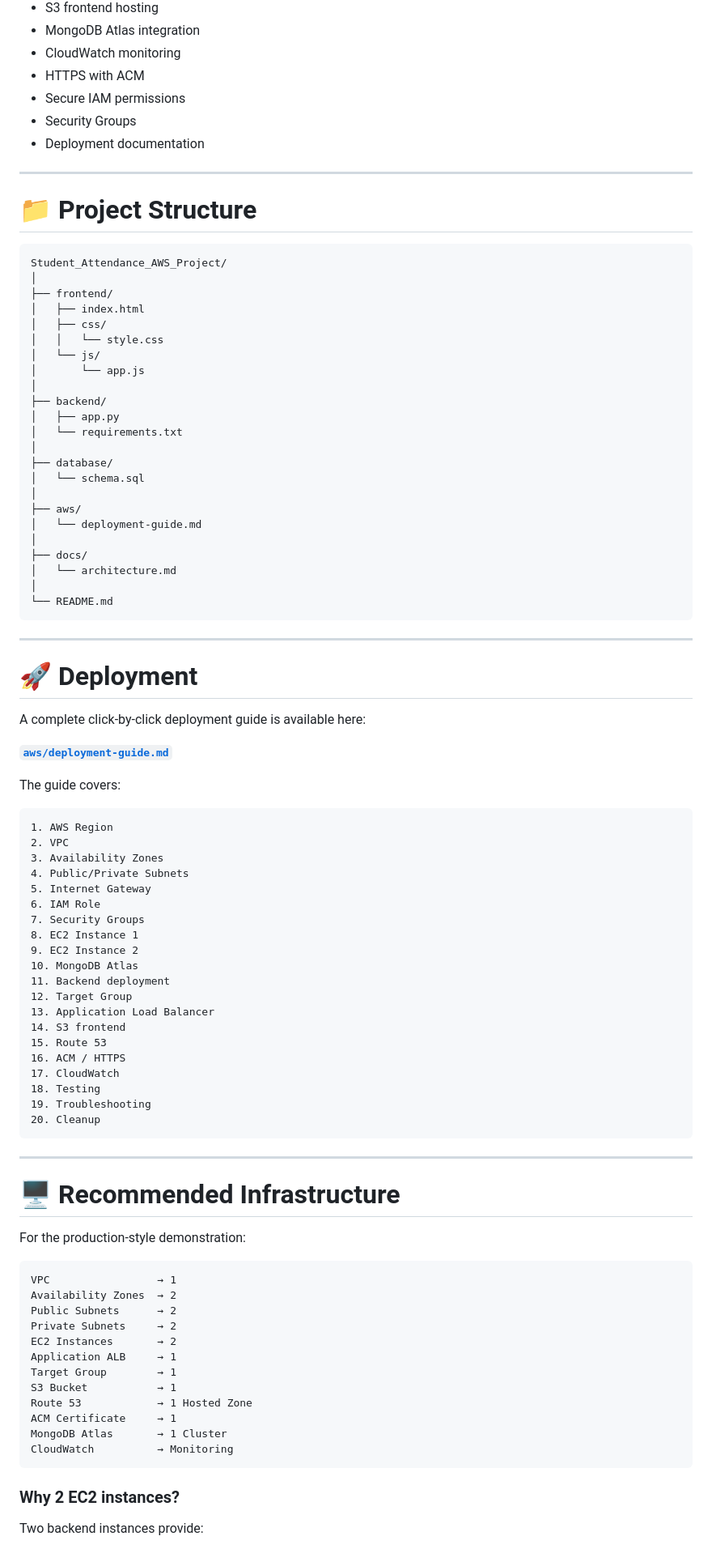
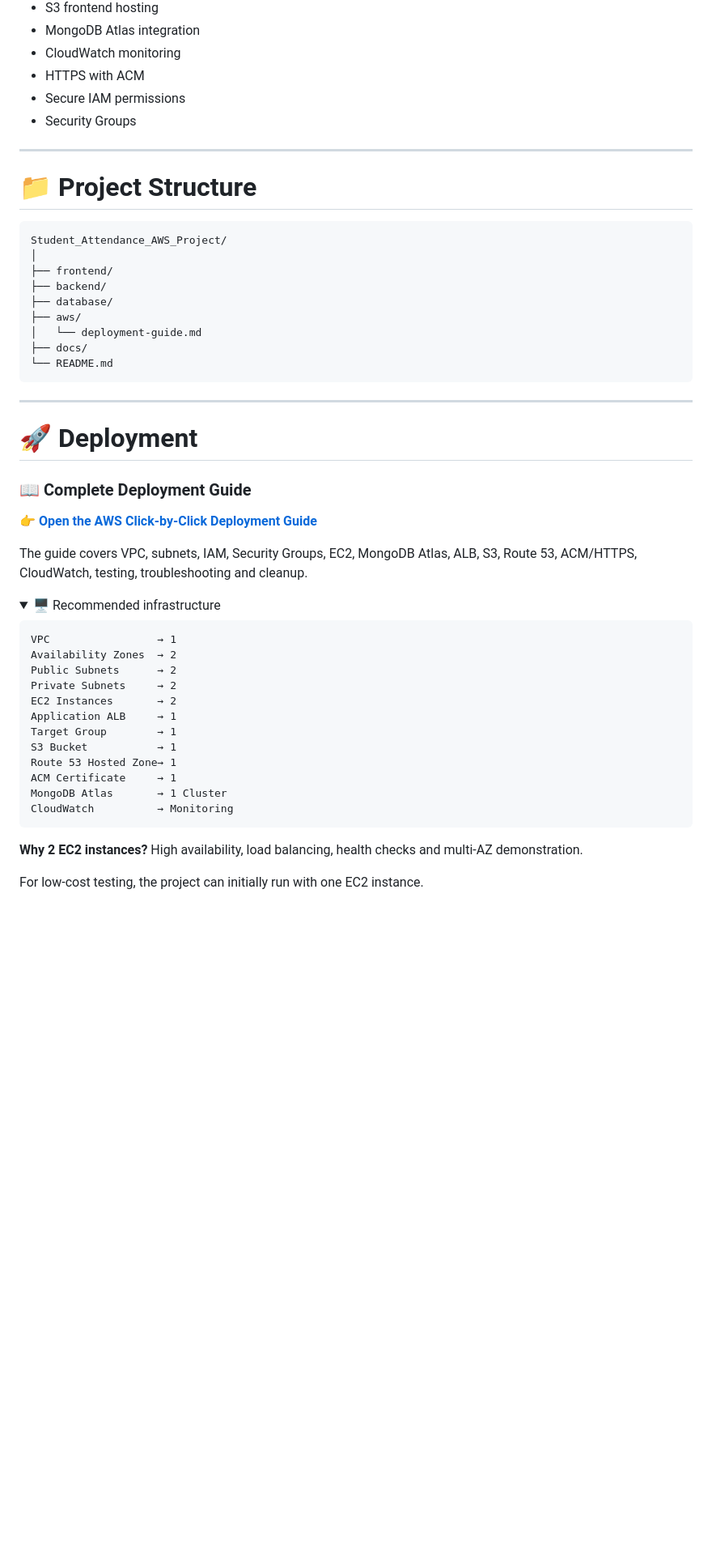
Before and after one commit to nitindrathod4-alt/student-attendance-aws-project, a Markdown page: README.md, the part around one of its changes. Shown at 81% size. GitHub-like rendering; folded sections open; blank space fills up the shorter version.

````diff
--- a/README.md
+++ b/README.md
@@ -168,7 +204,6 @@ User
 - HTTPS with ACM
 - Secure IAM permissions
 - Security Groups
-- Deployment documentation
 
 ---
 
@@ -178,25 +213,11 @@ User
 Student_Attendance_AWS_Project/
 │
 ├── frontend/
-│   ├── index.html
-│   ├── css/
-│   │   └── style.css
-│   └── js/
-│       └── app.js
-│
 ├── backend/
-│   ├── app.py
-│   └── requirements.txt
-│
 ├── database/
-│   └── schema.sql
-│
 ├── aws/
 │   └── deployment-guide.md
-│
 ├── docs/
-│   └── architecture.md
-│
 └── README.md
 ```
 
@@ -204,40 +225,14 @@ Student_Attendance_AWS_Project/
 
 # 🚀 Deployment
 
-A complete click-by-click deployment guide is available here:
+### 📖 Complete Deployment Guide
 
-**[`aws/deployment-guide.md`](Student_Attendance_AWS_Project/aws/deployment-guide.md)**
+👉 **[Open the AWS Click-by-Click Deployment Guide](Student_Attendance_AWS_Project/aws/deployment-guide.md)**
 
-The guide covers:
+The guide covers VPC, subnets, IAM, Security Groups, EC2, MongoDB Atlas, ALB, S3, Route 53, ACM/HTTPS, CloudWatch, testing, troubleshooting and cleanup.
 
-```text
-1. AWS Region
-2. VPC
-3. Availability Zones
-4. Public/Private Subnets
-5. Internet Gateway
-6. IAM Role
-7. Security Groups
-8. EC2 Instance 1
-9. EC2 Instance 2
-10. MongoDB Atlas
-11. Backend deployment
-12. Target Group
-13. Application Load Balancer
-14. S3 frontend
-15. Route 53
-16. ACM / HTTPS
-17. CloudWatch
-18. Testing
-19. Troubleshooting
-20. Cleanup
-```
-
----
-
-# 🖥️ Recommended Infrastructure
-
-For the production-style demonstration:
+<details>
+<summary>🖥️ Recommended infrastructure</summary>
 
 ```text
 VPC                 → 1
@@ -248,13 +243,13 @@ EC2 Instances       → 2
 Application ALB     → 1
 Target Group        → 1
 S3 Bucket           → 1
-Route 53            → 1 Hosted Zone
+Route 53 Hosted Zone→ 1
 ACM Certificate     → 1
 MongoDB Atlas       → 1 Cluster
 CloudWatch          → Monitoring
 ```
 
-### Why 2 EC2 instances?
+**Why 2 EC2 instances?** High availability, load balancing, health checks and multi-AZ demonstration.
 
-Two backend instances provide:
+For low-cost testing, the project can initially run with one EC2 instance.
 
````
Also changed, not shown: other parts of README.md (+159 -211 lines).
